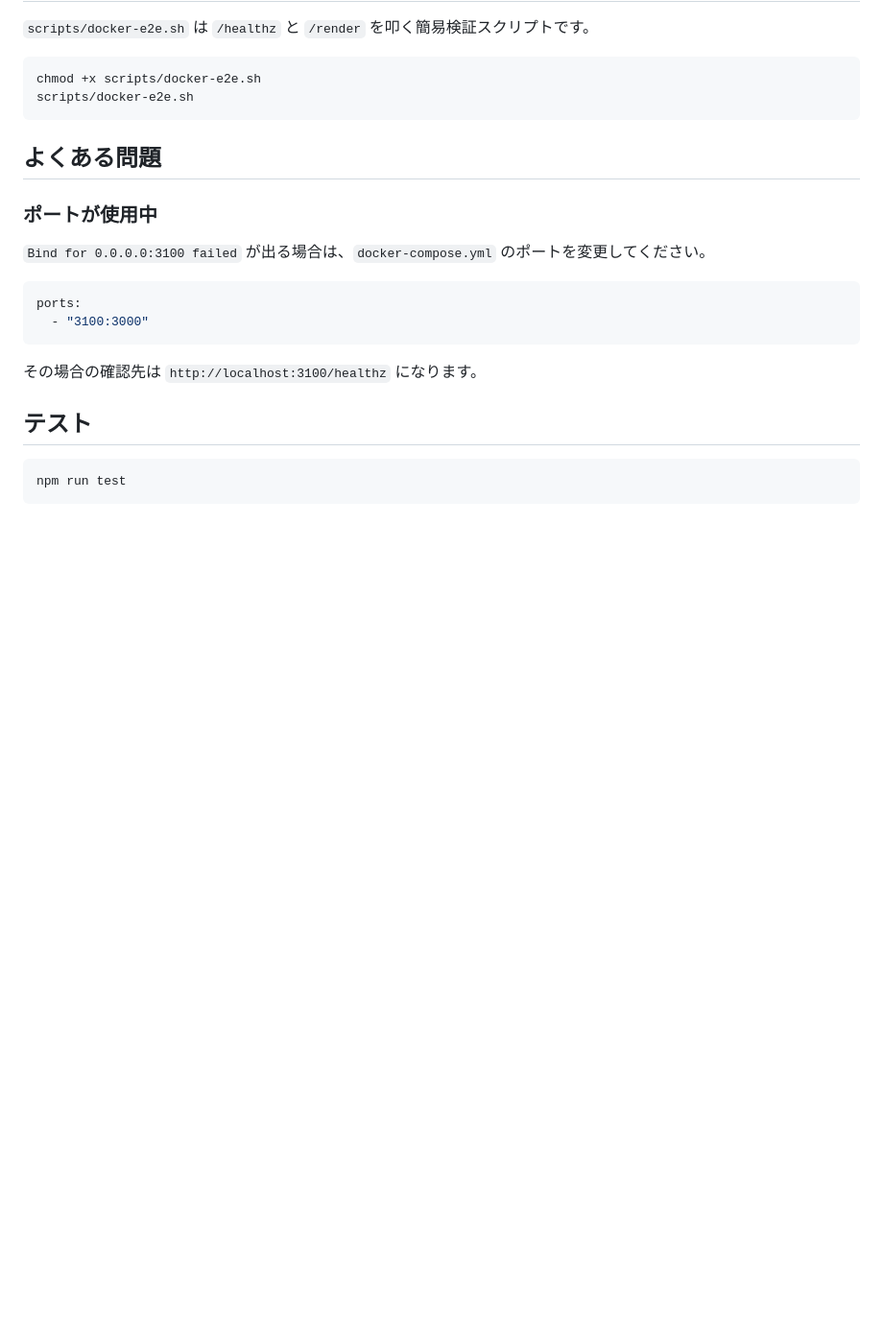
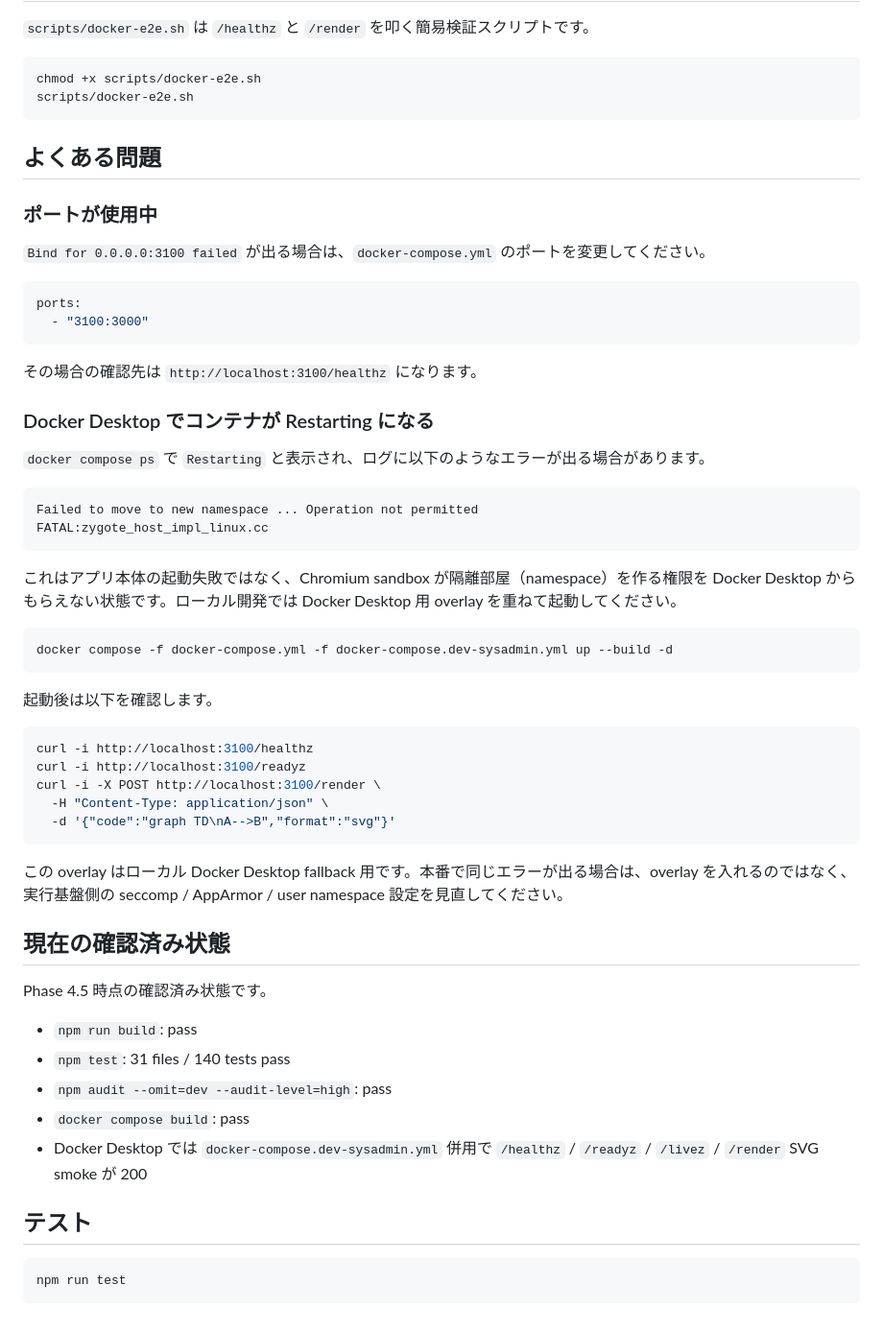
Before and after one commit to hirokun-hub/mermaid-render-api, a Markdown page: README.md, the part around one of its changes. Shown at 96% size. Drawn GitHub-style; blank space fills up the shorter version.

Commit message:
Document Docker sandbox startup modes

````diff
--- a/README.md
+++ b/README.md
@@ -97,6 +119,43 @@ ports:
 
 その場合の確認先は `http://localhost:3100/healthz` になります。
 
+### Docker Desktop でコンテナが Restarting になる
+
+`docker compose ps` で `Restarting` と表示され、ログに以下のようなエラーが出る場合があります。
+
+```text
+Failed to move to new namespace ... Operation not permitted
+FATAL:zygote_host_impl_linux.cc
+```
+
+これはアプリ本体の起動失敗ではなく、Chromium sandbox が隔離部屋（namespace）を作る権限を Docker Desktop からもらえない状態です。ローカル開発では Docker Desktop 用 overlay を重ねて起動してください。
+
+```bash
+docker compose -f docker-compose.yml -f docker-compose.dev-sysadmin.yml up --build -d
+```
+
+起動後は以下を確認します。
+
+```bash
+curl -i http://localhost:3100/healthz
+curl -i http://localhost:3100/readyz
+curl -i -X POST http://localhost:3100/render \
+  -H "Content-Type: application/json" \
+  -d '{"code":"graph TD\nA-->B","format":"svg"}'
+```
+
+この overlay はローカル Docker Desktop fallback 用です。本番で同じエラーが出る場合は、overlay を入れるのではなく、実行基盤側の seccomp / AppArmor / user namespace 設定を見直してください。
+
+## 現在の確認済み状態
+
+Phase 4.5 時点の確認済み状態です。
+
+- `npm run build`: pass
+- `npm test`: 31 files / 140 tests pass
+- `npm audit --omit=dev --audit-level=high`: pass
+- `docker compose build`: pass
+- Docker Desktop では `docker-compose.dev-sysadmin.yml` 併用で `/healthz` / `/readyz` / `/livez` / `/render` SVG smoke が 200
+
 ## テスト
 
 ```bash
````
Also changed, not shown: other parts of README.md (+25 -3 lines).
